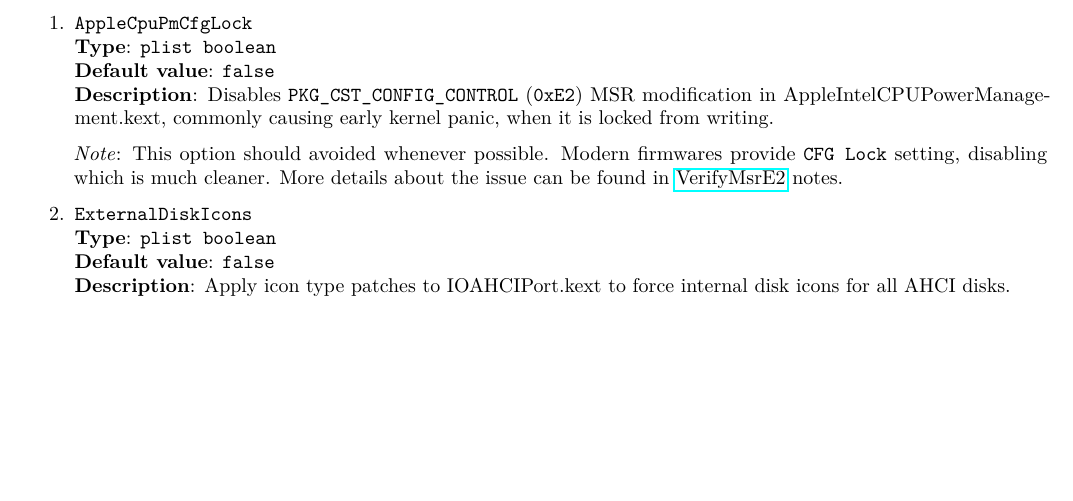
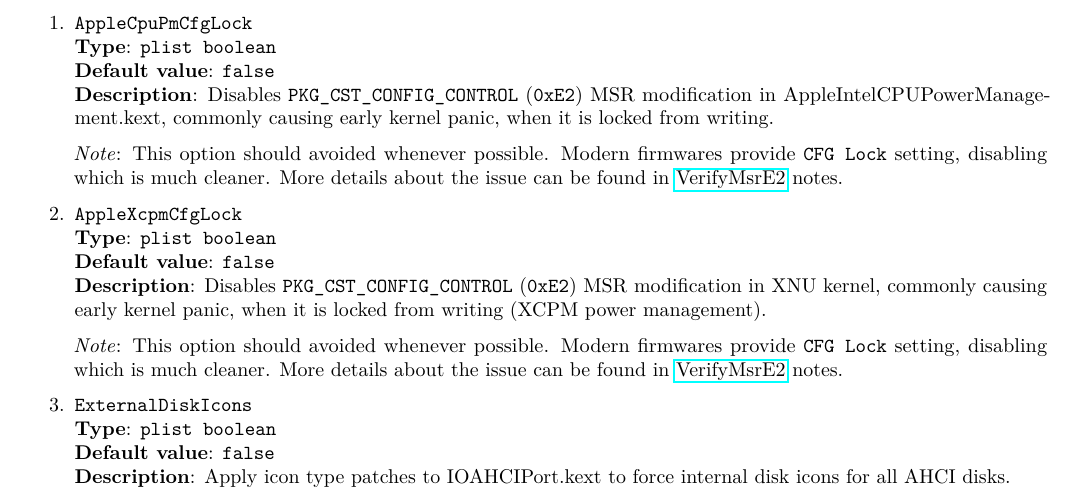
Before and after one commit to acidanthera/OpenCorePkg, a LaTeX document (Docs/Configuration.tex): part of page 17 of 32, cut so that both start at the same text, the shorter picture padded with empty space. Compiled offline with pdfLaTeX.

Commit message:
OpenCoreKernel: Add AppleXcpmCfgLock kernel quirk

```diff
--- a/Docs/Configuration.tex
+++ b/Docs/Configuration.tex
@@ -1114,6 +1114,19 @@
   \href{https://github.com/acidanthera/AptioFixPkg#verifymsre2}{VerifyMsrE2} notes.
 
 \item
+  \texttt{AppleXcpmCfgLock}\\
+  \textbf{Type}: \texttt{plist\ boolean}\\
+  \textbf{Default value}: \texttt{false}\\
+  \textbf{Description}: Disables \texttt{PKG\_CST\_CONFIG\_CONTROL} (\texttt{0xE2})
+  MSR modification in XNU kernel, commonly causing early kernel panic, when it is
+  locked from writing (XCPM power management).
+
+  \emph{Note}: This option should avoided whenever possible. Modern firmwares provide
+  \texttt{CFG Lock} setting, disabling which is much cleaner. More details
+  about the issue can be found in
+  \href{https://github.com/acidanthera/AptioFixPkg#verifymsre2}{VerifyMsrE2} notes.
+
+\item
   \texttt{ExternalDiskIcons}\\
   \textbf{Type}: \texttt{plist\ boolean}\\
   \textbf{Default value}: \texttt{false}\\
```
Also changed, not shown: Docs/Configuration.pdf, 2 other files.
